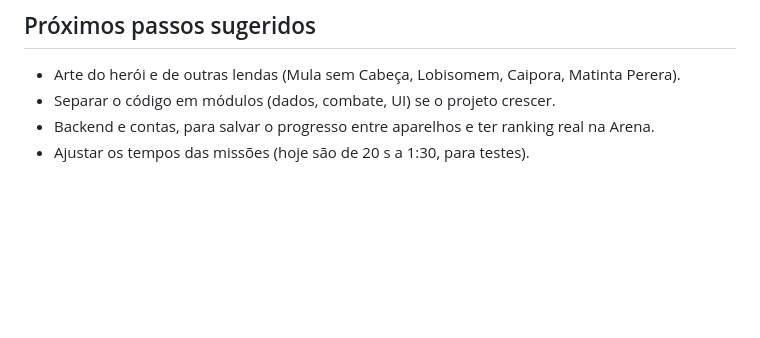
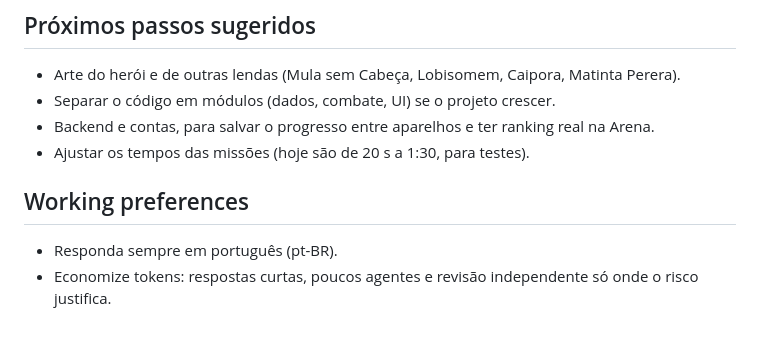
Before and after one commit to AlexGamesProjects/Guardi-es-do-Folclore, a Markdown page: CLAUDE.md, the part around the change. Drawn GitHub-style; blank space fills up the shorter version.

Commit message:
Registra preferências de trabalho no CLAUDE.md
Co-Authored-By: Claude Opus 5.5 <noreply@anthropic.com>
Claude-Session: https://claude.ai/code/session_01FbBJYyQmNPftoQMQdGT6b2

```diff
--- a/CLAUDE.md
+++ b/CLAUDE.md
@@ -102,3 +102,7 @@ Sufixos: `_pm` = por mil (1000 = 1×), `_bp` = pontos-base (10000 = 100%), `_x10
 - Separar o código em módulos (dados, combate, UI) se o projeto crescer.
 - Backend e contas, para salvar o progresso entre aparelhos e ter ranking real na Arena.
 - Ajustar os tempos das missões (hoje são de 20 s a 1:30, para testes).
+
+## Working preferences
+- Responda sempre em português (pt-BR).
+- Economize tokens: respostas curtas, poucos agentes e revisão independente só onde o risco justifica.
```
